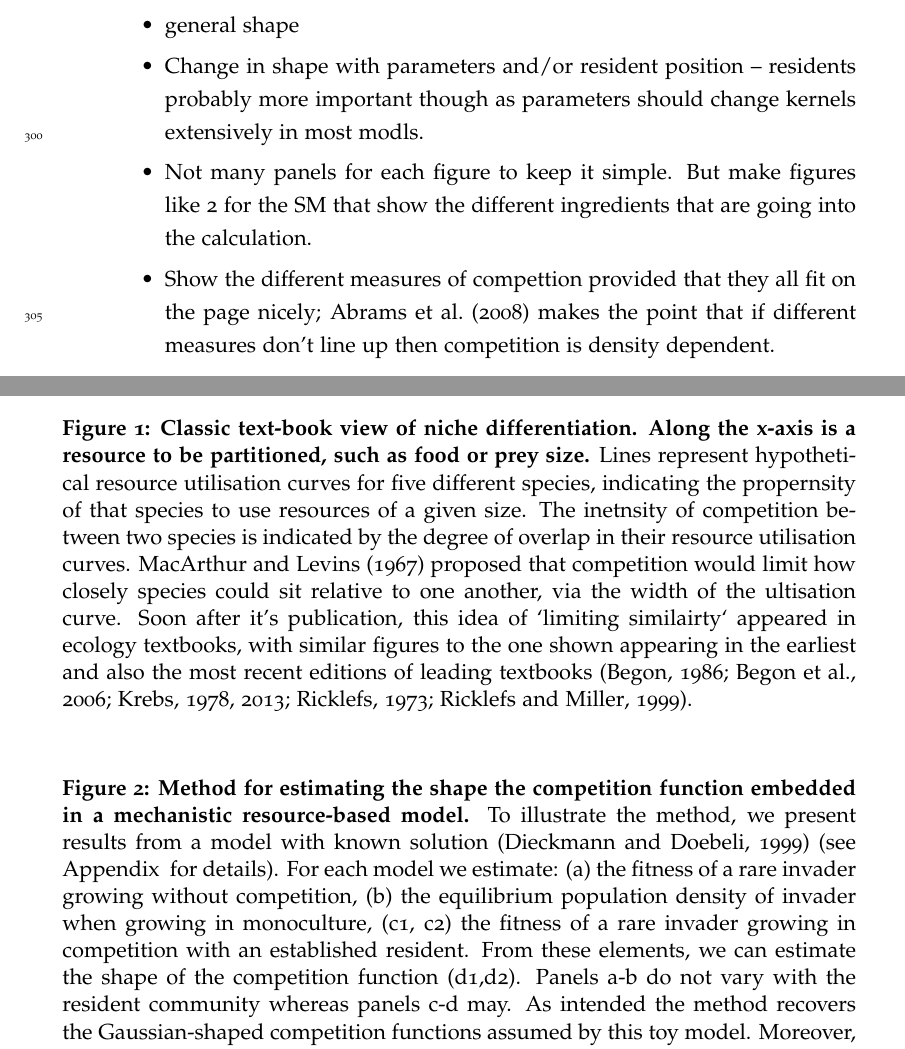
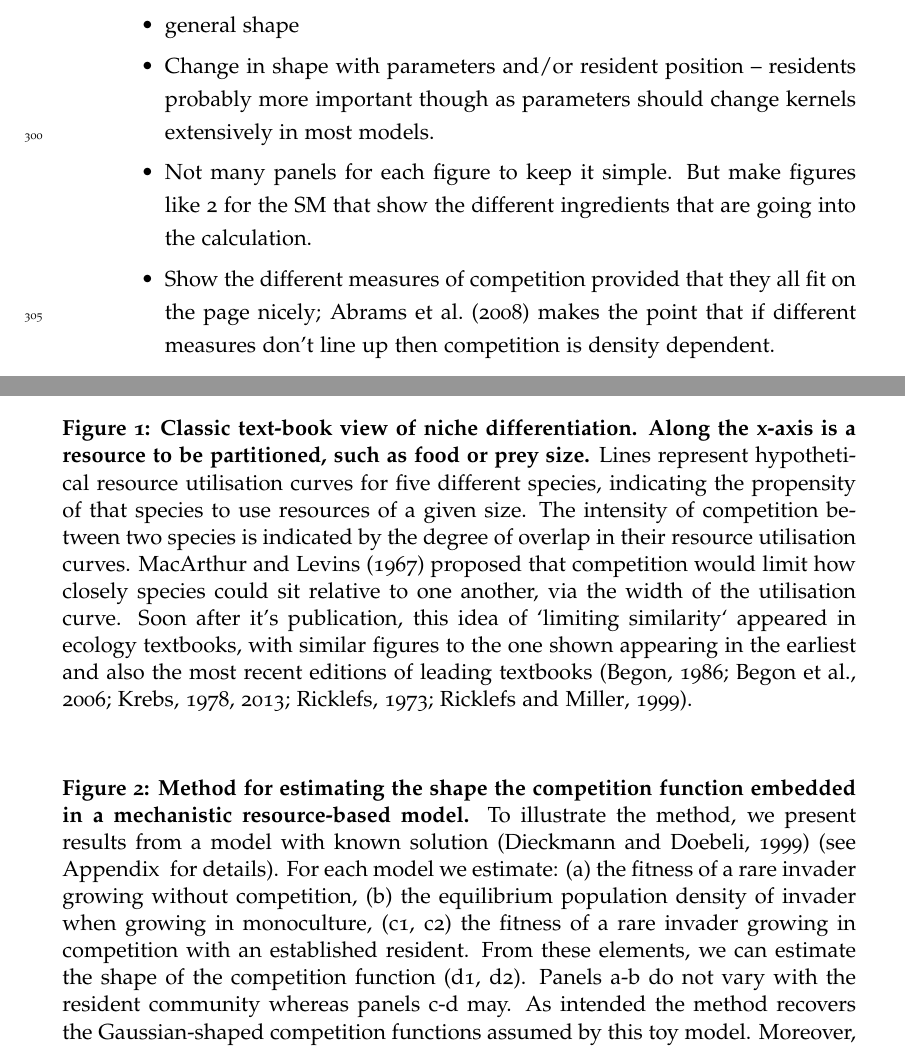
Before and after one commit to traitecoevo/competition_kernels, a LaTeX document (ms/competition-kernels.tex): two parts of pages 10 and 15 of 26, joined at a grey line, cut so that both start at the same text. Compiled offline with pdfLaTeX.

Commit message:
spelling mistakes

```diff
--- a/ms/competition-kernels.tex
+++ b/ms/competition-kernels.tex
@@ -331,11 +331,11 @@ By model:
   \item general shape
   \item Change in shape with parameters and/or resident position --
     residents probably more important though as parameters should
-    change kernels extensively in most modls.
+    change kernels extensively in most models.
   \item Not many panels for each figure to keep it simple.  But make
     figures like 2 for the SM that show the different ingredients that
     are going into the calculation.
-  \item Show the different measures of compettion provided that they
+  \item Show the different measures of competition provided that they
     all fit on the page nicely; \citet{Abrams-2008} makes the point
     that if different measures don't line up then competition is
     density dependent.
@@ -573,12 +573,12 @@ about biology.
   \caption{\textbf{Classic text-book view of niche differentiation.
   Along the x-axis is a resource to be partitioned, such as food or prey size.} Lines
   represent hypothetical resource utilisation curves for five different species,
-  indicating the propernsity of that species to use resources of a given size.
-  The inetnsity of competition between two species is indicated by the degree
+  indicating the propensity of that species to use resources of a given size.
+  The intensity of competition between two species is indicated by the degree
   of overlap in their resource utilisation curves. \citet{MacArthur-1967} proposed
   that competition would limit how closely species could sit relative to one
-  another, via the width of the ultisation curve. Soon after it's publication,
-  this idea of `limiting similairty` appeared in ecology textbooks, with similar
+  another, via the width of the utilisation curve. Soon after it's publication,
+  this idea of `limiting similarity` appeared in ecology textbooks, with similar
   figures to the one shown appearing in the earliest and also the most recent
   editions of leading textbooks \citep{begon-1986, begon-2006, Krebs-1978, Krebs-2013,
   Ricklefs-1973, Ricklefs-1999}.}
```
Also changed, not shown: ms/competition-kernels.tex (14 more changed lines).
